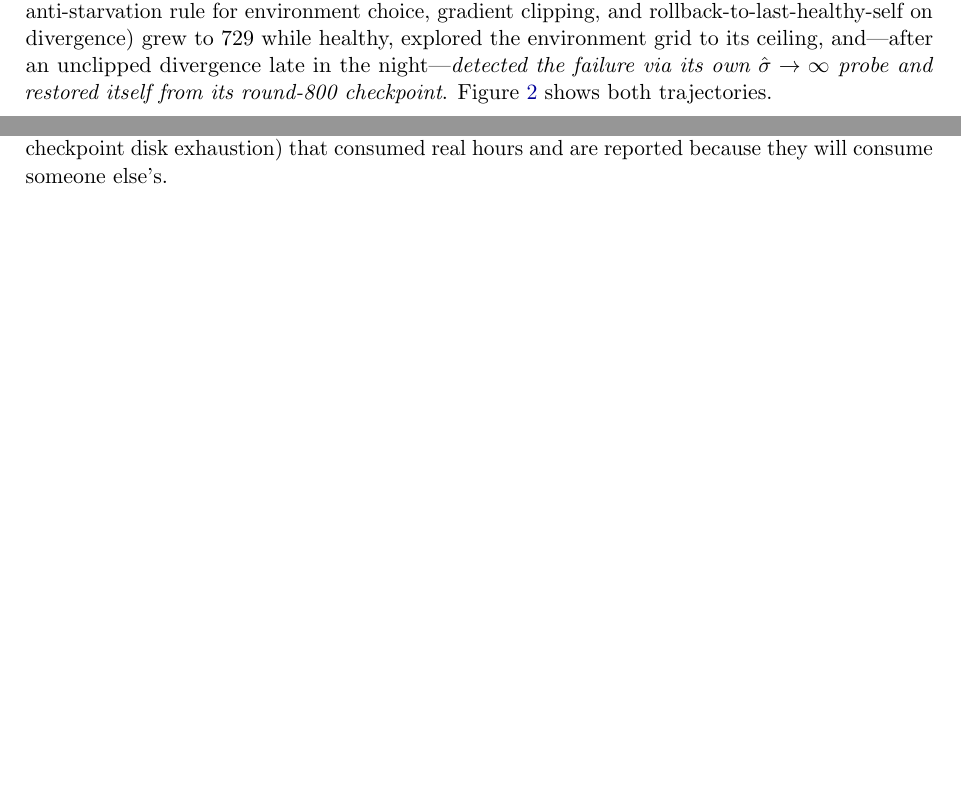
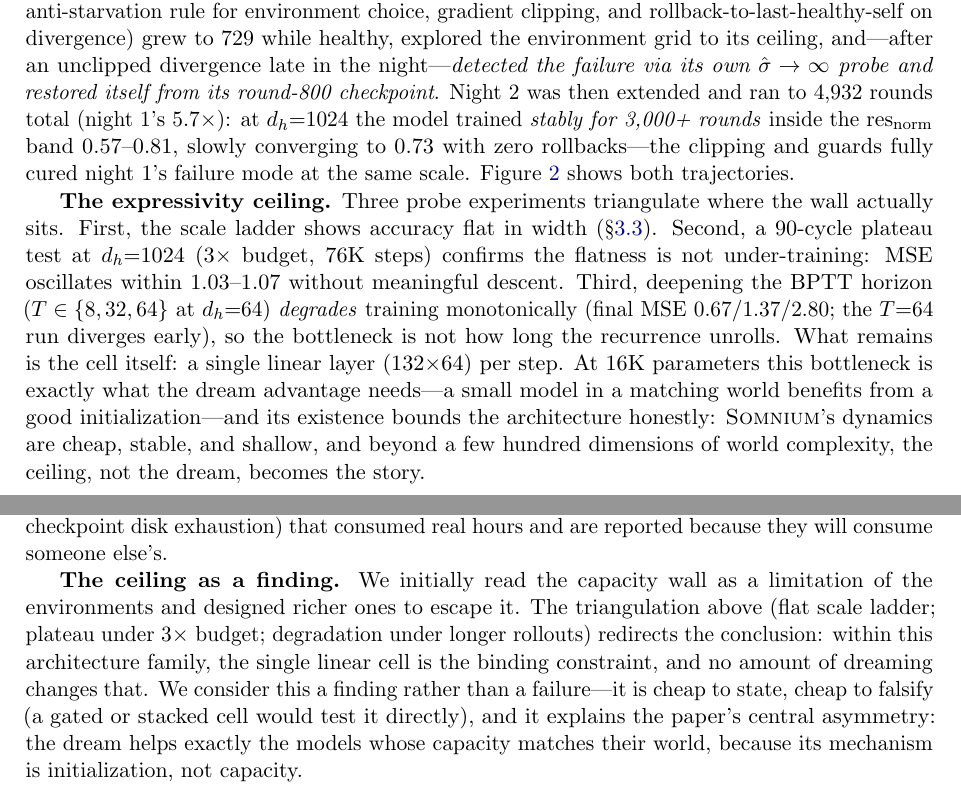
Before and after one commit to wilberforce1900/somnium, a LaTeX paper (paper/main.tex): two parts of pages 4 and 5 of 7 before the commit and two parts of pages 4 and 6 of 7 after it, joined at a grey line, cut so that both start at the same text, the shorter picture padded with empty space. Compiled offline with pdfLaTeX.

Commit message:
论文 v1.1：表达力天花板三重三角验证写入 §3.4 + 讨论节'天花板即发现'收束
- §3.4 补夜二延长数据（4932 轮/1024 维稳定 3000+ 轮/零回滚）
- 三探针三角验证：平坦阶梯 + 3× 预算 plateau + 长展开恶化 → 瓶颈=单层线性 cell
- 讨论节新增'The ceiling as a finding'：便宜可证伪，且解释中心不对称性
  （梦帮助容量匹配世界的模型，因为机制是初始化非容量）

```diff
--- a/paper/main.tex
+++ b/paper/main.tex
@@ -116,7 +116,9 @@ Figure~\ref{fig:scale} shows the scale ladder ($d_h \in \{64, 256, 1024\}$, two
 
 \subsection{Dream-grown models hit the same wall}\label{sec:night}
 
-In autonomous overnight runs the model chose its own environment difficulty from four self-probes (normalized residual $\resnorm = \|h - e(o')\|/\sqrt{d_h}$, uncertainty $\hat\sigma$, coverage, gate polarity $\alpha$) and grew its width after two consecutive improving rounds. Night~1 (871 rounds, no safeguards) grew healthily from 64 to 486 ($\resnorm$ band 0.29--0.60), then the step to 1024 exploded the residual $6.8\times$; 667 subsequent rounds of self-repair halved it without recovery, with the gate pinned at the corrective pole ($\alpha \approx 0$) throughout. Night~2 (guard rails: growth only when $\resnorm < 0.6$, an anti-starvation rule for environment choice, gradient clipping, and rollback-to-last-healthy-self on divergence) grew to 729 while healthy, explored the environment grid to its ceiling, and---after an unclipped divergence late in the night---\emph{detected the failure via its own $\hat\sigma \to \infty$ probe and restored itself from its round-800 checkpoint}. Figure~\ref{fig:night} shows both trajectories.
+In autonomous overnight runs the model chose its own environment difficulty from four self-probes (normalized residual $\resnorm = \|h - e(o')\|/\sqrt{d_h}$, uncertainty $\hat\sigma$, coverage, gate polarity $\alpha$) and grew its width after two consecutive improving rounds. Night~1 (871 rounds, no safeguards) grew healthily from 64 to 486 ($\resnorm$ band 0.29--0.60), then the step to 1024 exploded the residual $6.8\times$; 667 subsequent rounds of self-repair halved it without recovery, with the gate pinned at the corrective pole ($\alpha \approx 0$) throughout. Night~2 (guard rails: growth only when $\resnorm < 0.6$, an anti-starvation rule for environment choice, gradient clipping, and rollback-to-last-healthy-self on divergence) grew to 729 while healthy, explored the environment grid to its ceiling, and---after an unclipped divergence late in the night---\emph{detected the failure via its own $\hat\sigma \to \infty$ probe and restored itself from its round-800 checkpoint}. Night~2 was then extended and ran to 4{,}932 rounds total (night 1's $5.7\times$): at $d_h{=}1024$ the model trained \emph{stably for 3{,}000+ rounds} inside the $\resnorm$ band 0.57--0.81, slowly converging to 0.73 with zero rollbacks---the clipping and guards fully cured night 1's failure mode at the same scale. Figure~\ref{fig:night} shows both trajectories.
+
+\textbf{The expressivity ceiling.} Three probe experiments triangulate where the wall actually sits. First, the scale ladder shows accuracy flat in width (\S\ref{sec:scale}). Second, a 90-cycle plateau test at $d_h{=}1024$ ($3\times$ budget, 76K steps) confirms the flatness is not under-training: MSE oscillates within 1.03--1.07 without meaningful descent. Third, deepening the BPTT horizon ($T \in \{8, 32, 64\}$ at $d_h{=}64$) \emph{degrades} training monotonically (final MSE 0.67/1.37/2.80; the $T{=}64$ run diverges early), so the bottleneck is not how long the recurrence unrolls. What remains is the cell itself: a single linear layer ($132{\times}64$) per step. At 16K parameters this bottleneck is exactly what the dream advantage needs---a small model in a matching world benefits from a good initialization---and its existence bounds the architecture honestly: \som{}'s dynamics are cheap, stable, and shallow, and beyond a few hundred dimensions of world complexity, the ceiling, not the dream, becomes the story.
 
 \begin{figure}[t]
 \centering
@@ -141,6 +143,8 @@ All thresholds were pre-registered; all results retained.
 
 \textbf{Boundaries.} Toy environments; two seeds at scale; no external architecture baseline (the natural next control is a parameter-matched small transformer); compute asymmetry between dream and wake schedules is documented rather than eliminated; the registry contains two infrastructure failures (a shell incompatibility that produced a false completion, and an unbounded-checkpoint disk exhaustion) that consumed real hours and are reported because they will consume someone else's.
 
+\textbf{The ceiling as a finding.} We initially read the capacity wall as a limitation of the environments and designed richer ones to escape it. The triangulation above (flat scale ladder; plateau under $3\times$ budget; degradation under longer rollouts) redirects the conclusion: within this architecture family, the single linear cell is the binding constraint, and no amount of dreaming changes that. We consider this a finding rather than a failure---it is cheap to state, cheap to falsify (a gated or stacked cell would test it directly), and it explains the paper's central asymmetry: the dream helps exactly the models whose capacity matches their world, because its mechanism is initialization, not capacity.
+
 \textbf{What would change our mind.} The capacity-bound claim is falsifiable in both directions: a richer environment family whose wake-only accuracy keeps improving with width, run through the same ladder, would test whether the advantage re-emerges when the world has structure worth dreaming about. That experiment---not a bigger model on the same gridworlds---is where our registry points next.
 
 \section{Related work}
```
